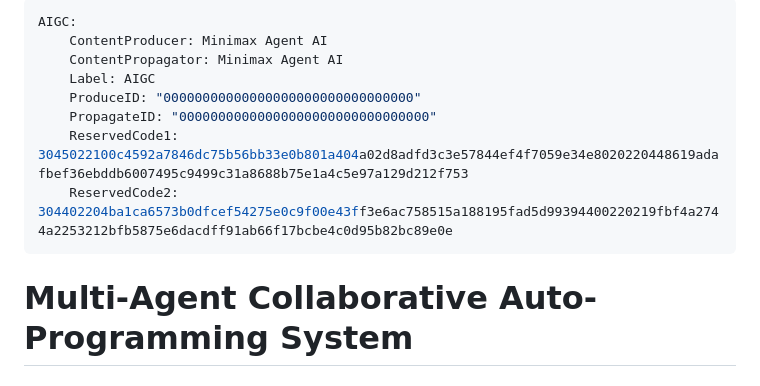
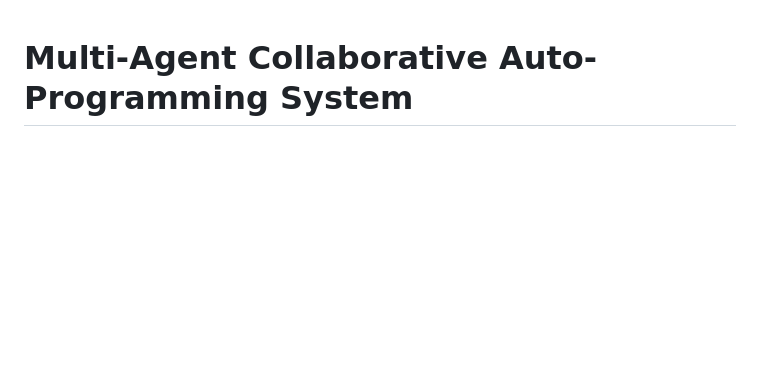
Before and after one commit to Blsnnf/Agent_coder, a Markdown page: README.md, the part around the change. Drawn GitHub-style; blank space fills up the shorter version.

Commit message:
Remove AIGC section from README
Removed AIGC configuration details from README.

```diff
--- a/README.md
+++ b/README.md
@@ -1,14 +1,3 @@
----
-AIGC:
-    ContentProducer: Minimax Agent AI
-    ContentPropagator: Minimax Agent AI
-    Label: AIGC
-    ProduceID: "00000000000000000000000000000000"
-    PropagateID: "00000000000000000000000000000000"
-    ReservedCode1: 3045022100c4592a7846dc75b56bb33e0b801a404a02d8adfd3c3e57844ef4f7059e34e8020220448619adafbef36ebddb6007495c9499c31a8688b75e1a4c5e97a129d212f753
-    ReservedCode2: 304402204ba1ca6573b0dfcef54275e0c9f00e43ff3e6ac758515a188195fad5d99394400220219fbf4a2744a2253212bfb5875e6dacdff91ab66f17bcbe4c0d95b82bc89e0e
----
-
 # Multi-Agent Collaborative Auto-Programming System
 # 多智能体协同自动编程系统
 
```
